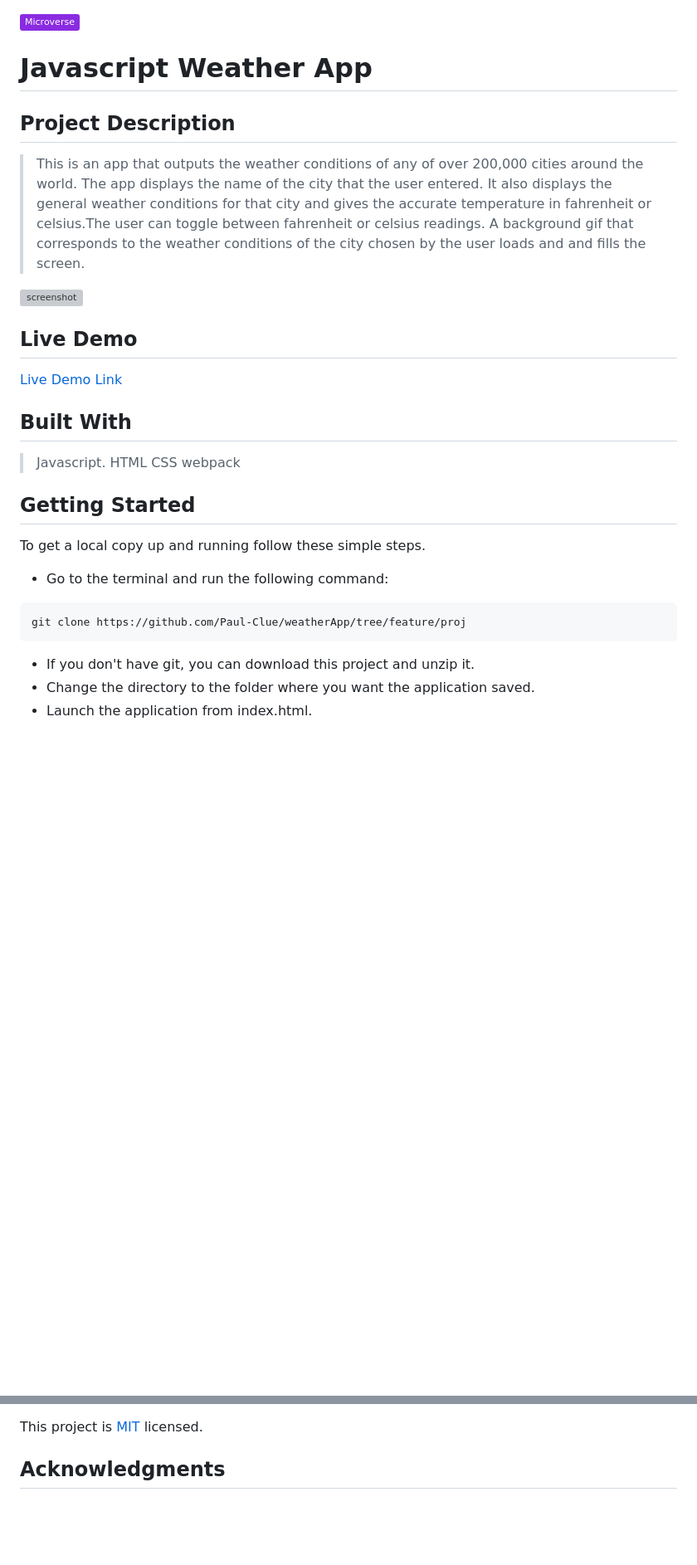
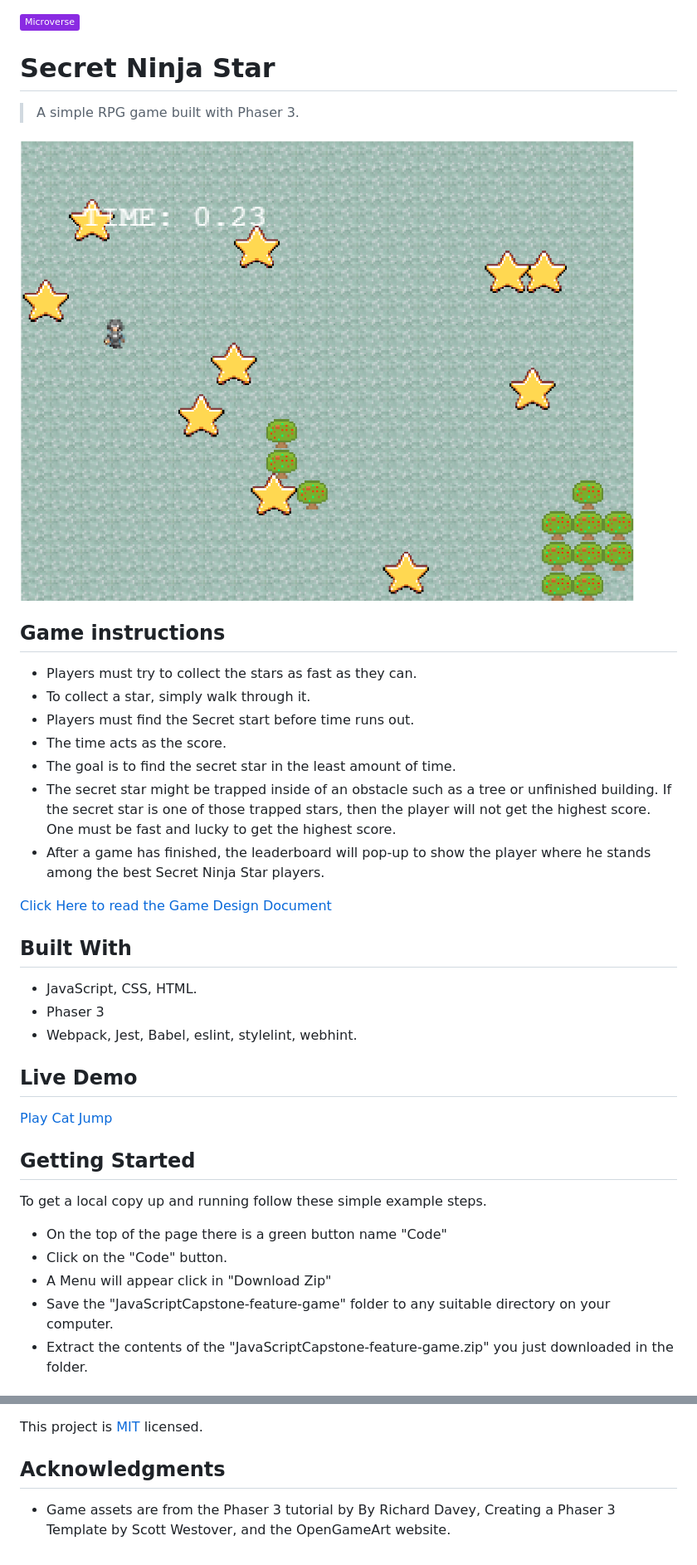
Before and after one commit to Paul-Clue/JavaScriptCapstone, a Markdown page: README.md, 2 parts joined by grey strips. Shown: that part at 83% size. GitHub-like rendering; pictures changed too: Screenshot.png (added); badges without logos; blank space fills up the shorter version; grey boxes are pictures that could not be loaded.

````diff
--- a/README.md
+++ b/README.md
@@ -1,32 +1,45 @@
 ![](https://img.shields.io/badge/Microverse-blueviolet)
 
-# Javascript Weather App
+# Secret Ninja Star
 
-## Project Description
-> This is an app that outputs the weather conditions of any of over 200,000 cities around the world. The app displays the name of the city that the user entered. It also displays the general weather conditions for that city and gives the accurate temperature in fahrenheit or celsius.The user can toggle between fahrenheit or celsius readings. A background gif that corresponds to the weather conditions of the city chosen by the user loads and and fills the screen.
+> A simple RPG game built with Phaser 3.
 
-![screenshot](./src/weatherApp.png)
+![screenshot](Screenshot.png)
+
+
+## Game instructions
+
+- Players must try to collect the stars as fast as they can.
+- To collect a star, simply walk through it.
+- Players must find the Secret start before time runs out.
+- The time acts as the score.
+- The goal is to find the secret star in the least amount of time.
+- The secret star might be trapped inside of an obstacle such as a tree or unfinished building. If the secret star is one of those trapped stars, then the player will not get the highest score. One must be fast and lucky to get the highest score.
+- After a game has finished, the leaderboard will pop-up to show the player where he stands among the best Secret Ninja Star players.
+
+
+[Click Here  to read the Game Design Document](./game-instructions)
+
+
+
+## Built With
+
+- JavaScript, CSS, HTML.
+- Phaser 3
+- Webpack, Jest, Babel, eslint, stylelint, webhint.
 
 ## Live Demo
 
-[Live Demo Link](https://paul-clue.github.io/weatherApp/)
-
-## Built With
-> Javascript.
-> HTML
-> CSS
-> webpack
+[Play Cat Jump](https://paul-clue.github.io/JavaScriptCapstone/)
 
 
 ## Getting Started
 
-To get a local copy up and running follow these simple steps.
+To get a local copy up and running follow these simple example steps.
 
-- Go to the terminal and run the following command:
-```
-git clone https://github.com/Paul-Clue/weatherApp/tree/feature/proj
-```
-- If you don't have git, you can download this project and unzip it.
-- Change the directory to the folder where you want the application saved.
-- Launch the application from index.html.
+- On the top of the page there is a green button name "Code"
+- Click on the "Code" button.
+- A Menu will appear click in "Download Zip"
+- Save the "JavaScriptCapstone-feature-game" folder to any suitable directory on your computer.
+- Extract the contents of the "JavaScriptCapstone-feature-game.zip" you just downloaded in the folder.
 
@@ -55,3 +88,5 @@ Give a ⭐️ if you like this project!
 This project is [MIT](LICENSE) licensed.
 
 ## Acknowledgments
+
+- Game assets are from the Phaser 3 tutorial by By Richard Davey,  Creating a Phaser 3 Template by Scott Westover, and the OpenGameArt website.
````
Also changed, not shown: other parts of README.md (+22 -2 lines).
